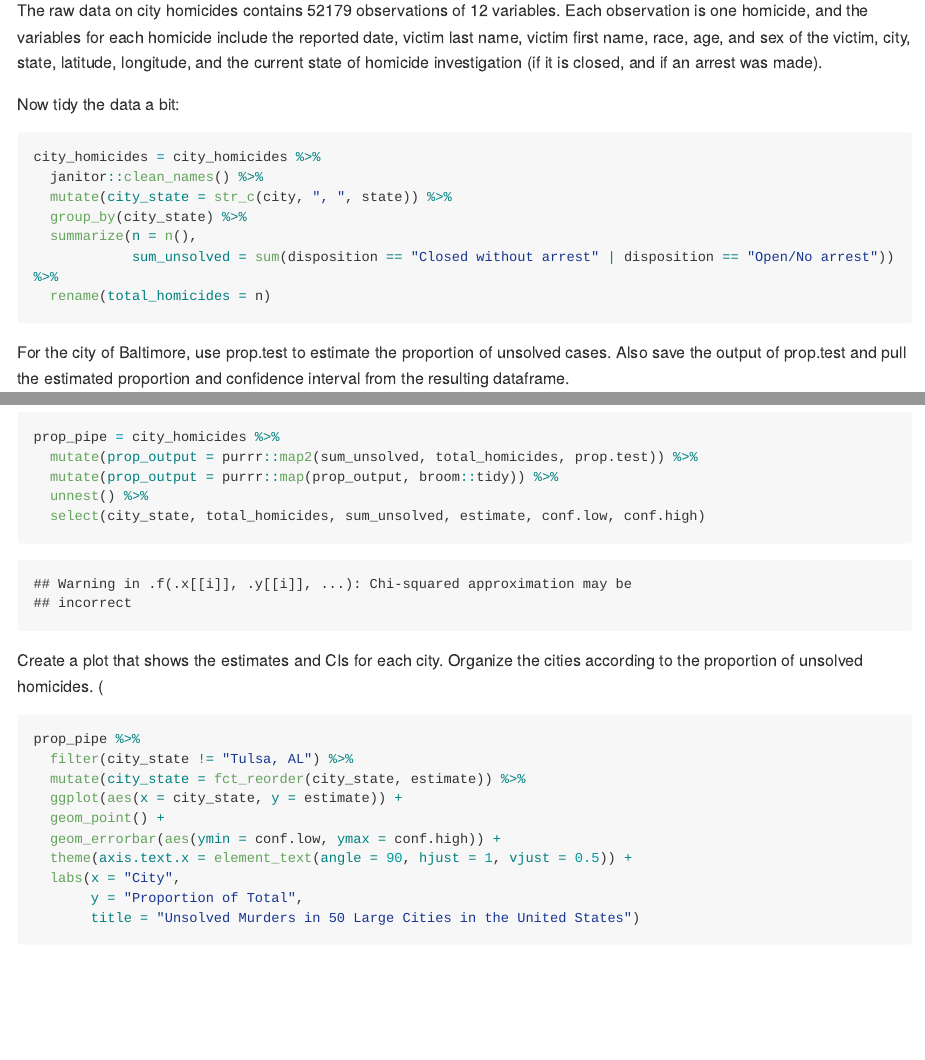
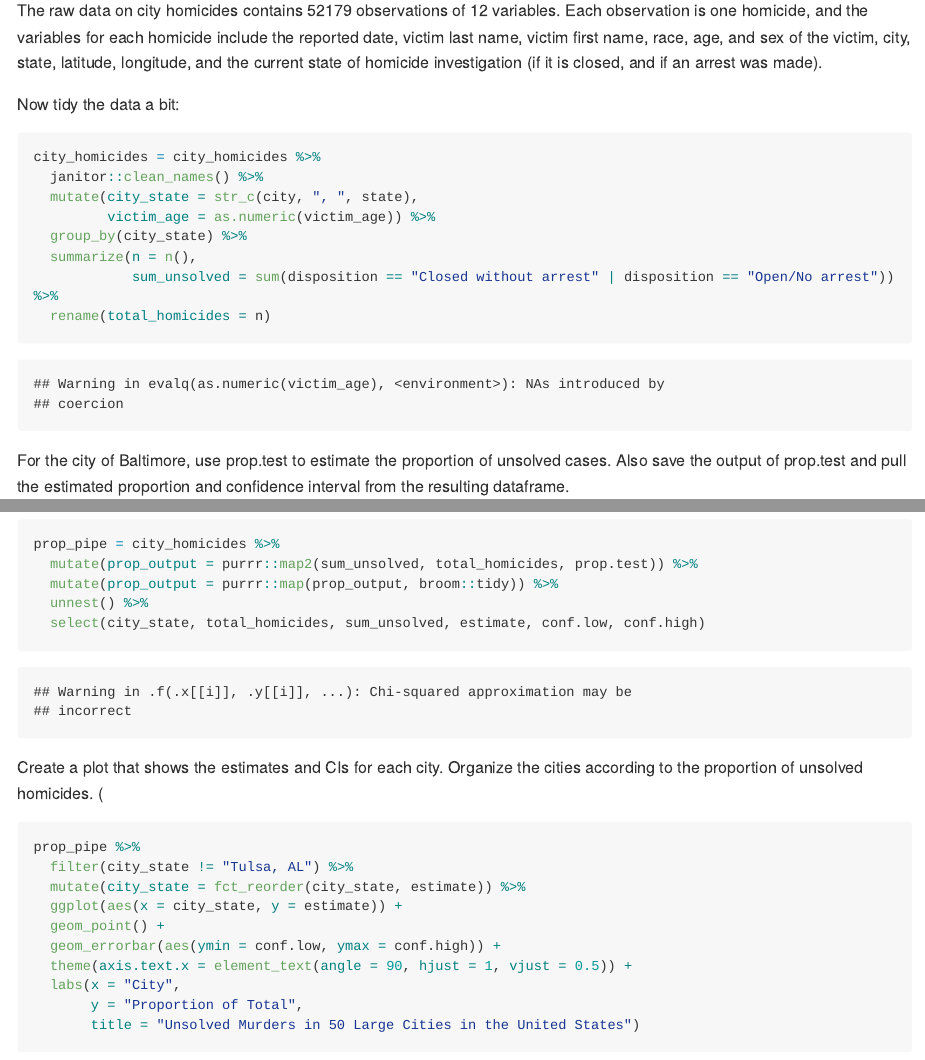
Before and after one commit to cj2493/p8105_hw5_cj2493, an R Markdown document (p8105_hw5_cj2493.Rmd): the page in a window 1100 px wide, from 1760 px down, and a second part further down, joined at a grey line. The pictures show the output file p8105_hw5_cj2493.md that the author committed with the source, drawn offline in the style of GitHub; long lines of code are wrapped.

Commit message:
make age a numerical variable when tidying

````diff
--- a/p8105_hw5_cj2493.Rmd
+++ b/p8105_hw5_cj2493.Rmd
@@ -72,7 +72,8 @@ Now tidy the data a bit:
 ```{r, tidy_homicides}
 city_homicides = city_homicides %>%
   janitor::clean_names() %>%
-  mutate(city_state = str_c(city, ", ", state)) %>%
+  mutate(city_state = str_c(city, ", ", state),
+         victim_age = as.numeric(victim_age)) %>%
   group_by(city_state) %>%
   summarize(n = n(),
             sum_unsolved = sum(disposition == "Closed without arrest" | disposition == "Open/No arrest")) %>%
````
Also changed, not shown: p8105_hw5_cj2493.md.
